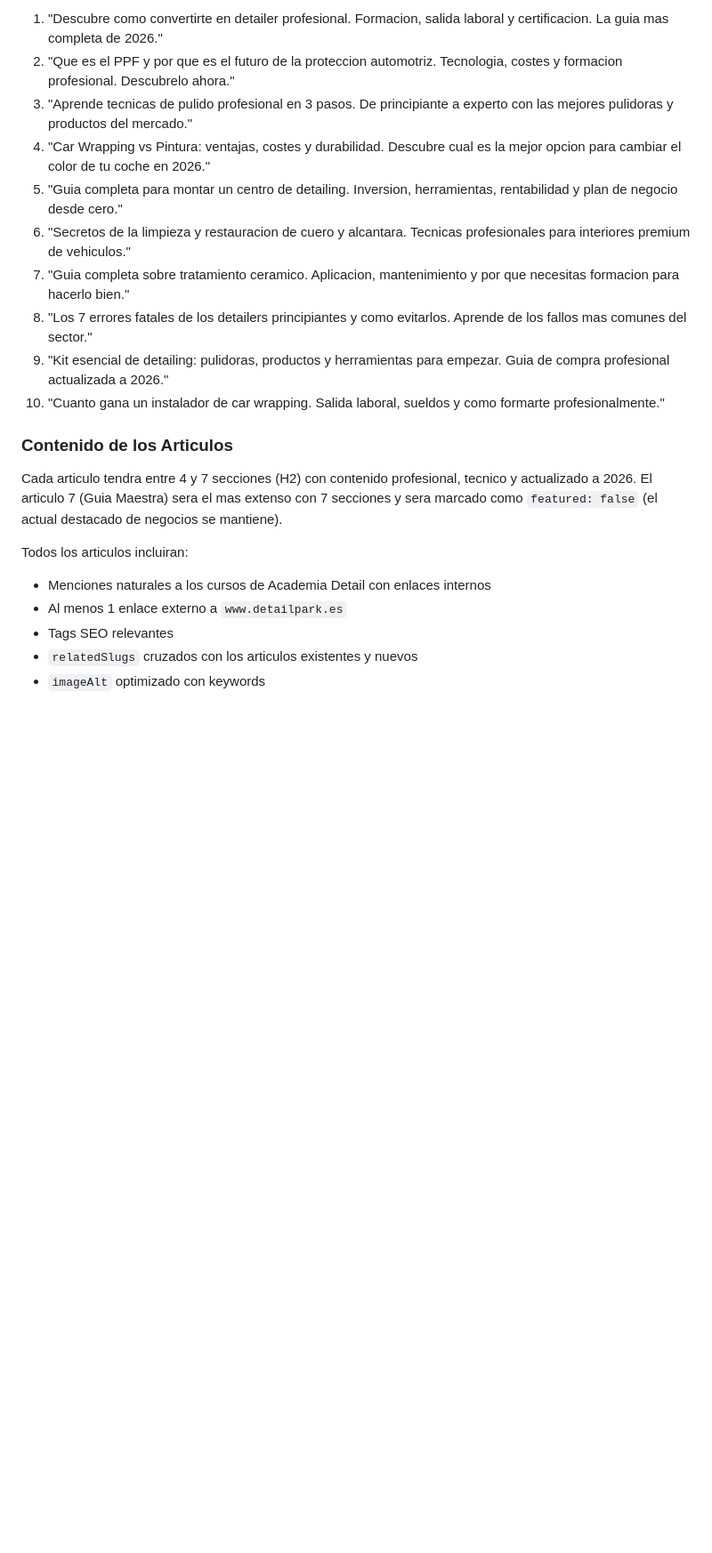
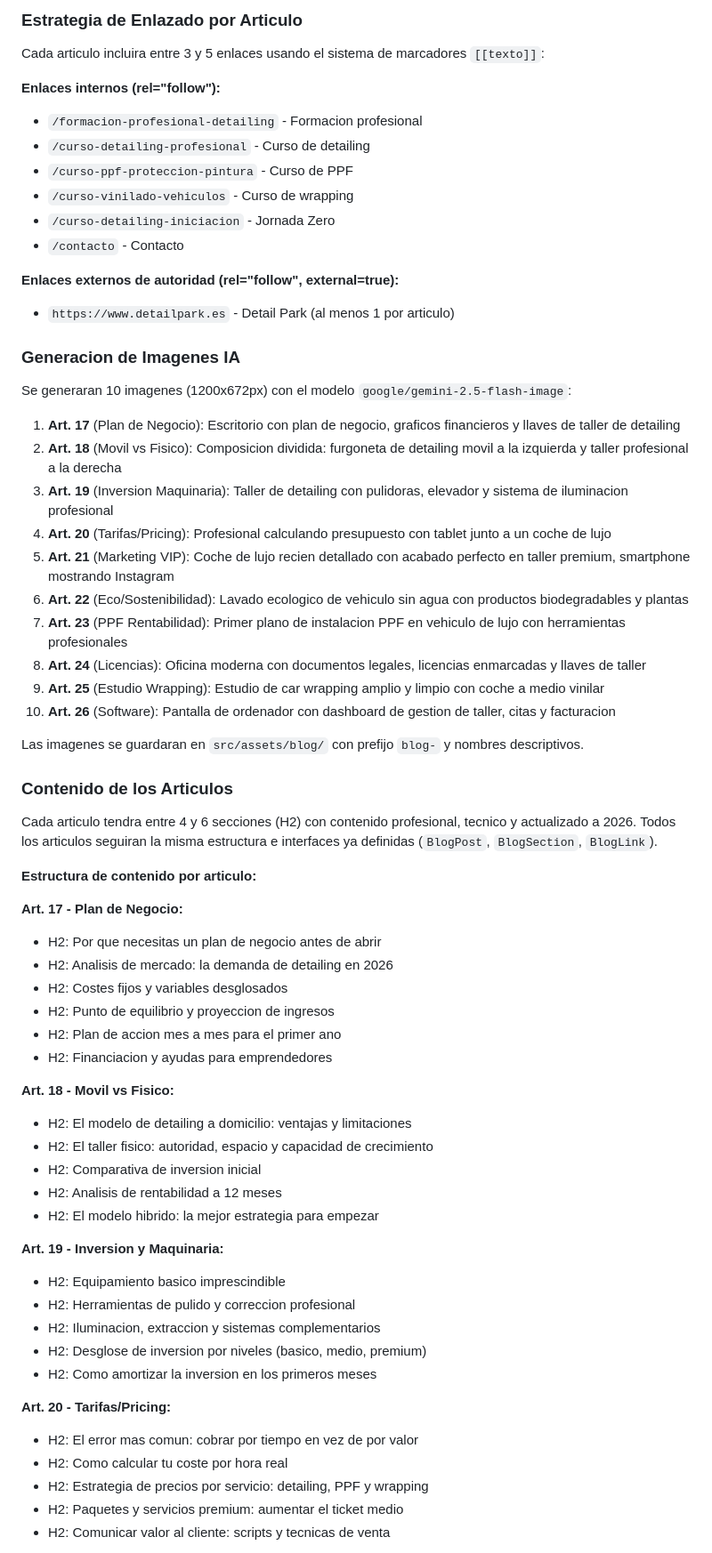
Before and after one commit to sayajin88/academia-detail, a Markdown page: .lovable/plan.md, the part around one of its changes. Shown at 89% size. Drawn GitHub-style; blank space fills up the shorter version.

```diff
--- a/.lovable/plan.md
+++ b/.lovable/plan.md
@@ -98,22 +36,68 @@ Cada articulo tendra una meta-description optimizada con emojis y power words, s
 
-1. "Descubre como convertirte en detailer profesional. Formacion, salida laboral y certificacion. La guia mas completa de 2026."
-2. "Que es el PPF y por que es el futuro de la proteccion automotriz. Tecnologia, costes y formacion profesional. Descubrelo ahora."
-3. "Aprende tecnicas de pulido profesional en 3 pasos. De principiante a experto con las mejores pulidoras y productos del mercado."
-4. "Car Wrapping vs Pintura: ventajas, costes y durabilidad. Descubre cual es la mejor opcion para cambiar el color de tu coche en 2026."
-5. "Guia completa para montar un centro de detailing. Inversion, herramientas, rentabilidad y plan de negocio desde cero."
-6. "Secretos de la limpieza y restauracion de cuero y alcantara. Tecnicas profesionales para interiores premium de vehiculos."
-7. "Guia completa sobre tratamiento ceramico. Aplicacion, mantenimiento y por que necesitas formacion para hacerlo bien."
-8. "Los 7 errores fatales de los detailers principiantes y como evitarlos. Aprende de los fallos mas comunes del sector."
-9. "Kit esencial de detailing: pulidoras, productos y herramientas para empezar. Guia de compra profesional actualizada a 2026."
-10. "Cuanto gana un instalador de car wrapping. Salida laboral, sueldos y como formarte profesionalmente."
+### Estrategia de Enlazado por Articulo
+
+Cada articulo incluira entre 3 y 5 enlaces usando el sistema de marcadores `[[texto]]`:
+
+**Enlaces internos (rel="follow"):**
+- `/formacion-profesional-detailing` - Formacion profesional
+- `/curso-detailing-profesional` - Curso de detailing
+- `/curso-ppf-proteccion-pintura` - Curso de PPF
+- `/curso-vinilado-vehiculos` - Curso de wrapping
+- `/curso-detailing-iniciacion` - Jornada Zero
+- `/contacto` - Contacto
+
+**Enlaces externos de autoridad (rel="follow", external=true):**
+- `https://www.detailpark.es` - Detail Park (al menos 1 por articulo)
+
+### Generacion de Imagenes IA
+
+Se generaran 10 imagenes (1200x672px) con el modelo `google/gemini-2.5-flash-image`:
+
+1. **Art. 17** (Plan de Negocio): Escritorio con plan de negocio, graficos financieros y llaves de taller de detailing
+2. **Art. 18** (Movil vs Fisico): Composicion dividida: furgoneta de detailing movil a la izquierda y taller profesional a la derecha
+3. **Art. 19** (Inversion Maquinaria): Taller de detailing con pulidoras, elevador y sistema de iluminacion profesional
+4. **Art. 20** (Tarifas/Pricing): Profesional calculando presupuesto con tablet junto a un coche de lujo
+5. **Art. 21** (Marketing VIP): Coche de lujo recien detallado con acabado perfecto en taller premium, smartphone mostrando Instagram
+6. **Art. 22** (Eco/Sostenibilidad): Lavado ecologico de vehiculo sin agua con productos biodegradables y plantas
+7. **Art. 23** (PPF Rentabilidad): Primer plano de instalacion PPF en vehiculo de lujo con herramientas profesionales
+8. **Art. 24** (Licencias): Oficina moderna con documentos legales, licencias enmarcadas y llaves de taller
+9. **Art. 25** (Estudio Wrapping): Estudio de car wrapping amplio y limpio con coche a medio vinilar
+10. **Art. 26** (Software): Pantalla de ordenador con dashboard de gestion de taller, citas y facturacion
+
+Las imagenes se guardaran en `src/assets/blog/` con prefijo `blog-` y nombres descriptivos.
 
 ### Contenido de los Articulos
 
-Cada articulo tendra entre 4 y 7 secciones (H2) con contenido profesional, tecnico y actualizado a 2026. El articulo 7 (Guia Maestra) sera el mas extenso con 7 secciones y sera marcado como `featured: false` (el actual destacado de negocios se mantiene).
+Cada articulo tendra entre 4 y 6 secciones (H2) con contenido profesional, tecnico y actualizado a 2026. Todos los articulos seguiran la misma estructura e interfaces ya definidas (`BlogPost`, `BlogSection`, `BlogLink`).
 
-Todos los articulos incluiran:
-- Menciones naturales a los cursos de Academia Detail con enlaces internos
-- Al menos 1 enlace externo a `www.detailpark.es`
-- Tags SEO relevantes
-- `relatedSlugs` cruzados con los articulos existentes y nuevos
-- `imageAlt` optimizado con keywords
+**Estructura de contenido por articulo:**
+
+**Art. 17 - Plan de Negocio:**
+- H2: Por que necesitas un plan de negocio antes de abrir
+- H2: Analisis de mercado: la demanda de detailing en 2026
+- H2: Costes fijos y variables desglosados
+- H2: Punto de equilibrio y proyeccion de ingresos
+- H2: Plan de accion mes a mes para el primer ano
+- H2: Financiacion y ayudas para emprendedores
+
+**Art. 18 - Movil vs Fisico:**
+- H2: El modelo de detailing a domicilio: ventajas y limitaciones
+- H2: El taller fisico: autoridad, espacio y capacidad de crecimiento
+- H2: Comparativa de inversion inicial
+- H2: Analisis de rentabilidad a 12 meses
+- H2: El modelo hibrido: la mejor estrategia para empezar
+
+**Art. 19 - Inversion y Maquinaria:**
+- H2: Equipamiento basico imprescindible
+- H2: Herramientas de pulido y correccion profesional
+- H2: Iluminacion, extraccion y sistemas complementarios
+- H2: Desglose de inversion por niveles (basico, medio, premium)
+- H2: Como amortizar la inversion en los primeros meses
+
+**Art. 20 - Tarifas/Pricing:**
+- H2: El error mas comun: cobrar por tiempo en vez de por valor
+- H2: Como calcular tu coste por hora real
+- H2: Estrategia de precios por servicio: detailing, PPF y wrapping
+- H2: Paquetes y servicios premium: aumentar el ticket medio
+- H2: Comunicar valor al cliente: scripts y tecnicas de venta
+
```
Also changed, not shown: other parts of .lovable/plan.md (+127 -130 lines).
